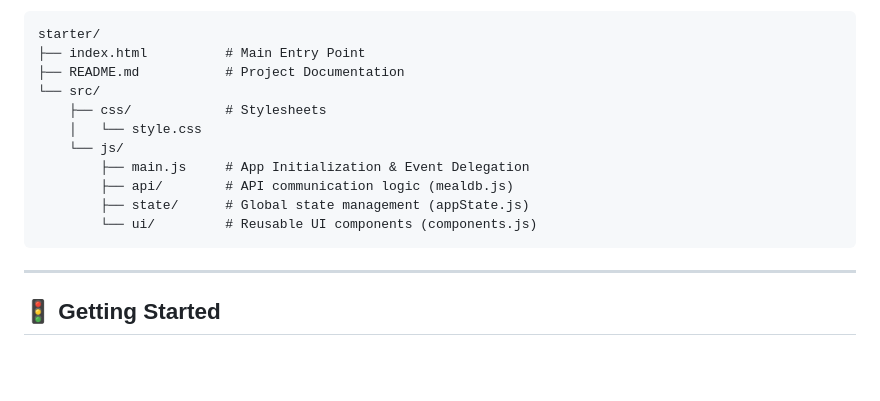
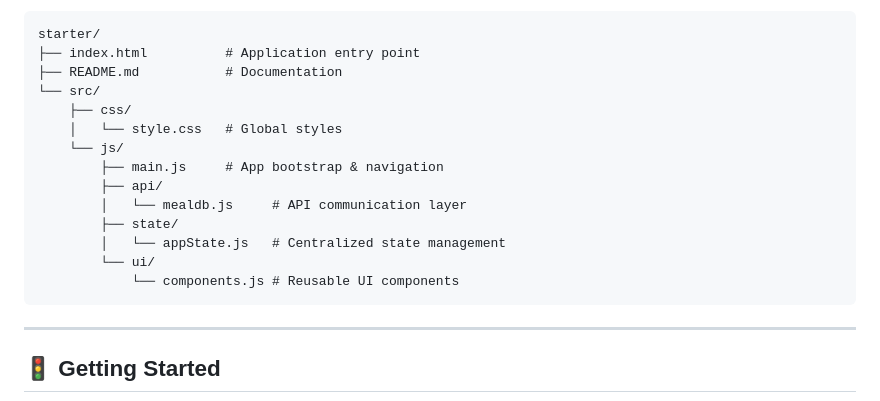
Before and after one commit to Mkhaled-Ahmed/Nutriplan, a Markdown page: README.md, the part around one of its changes. Drawn GitHub-style; blank space fills up the shorter version.

````diff
--- a/README.md
+++ b/README.md
@@ -48,16 +77,19 @@ The project follows a modular directory structure to ensure maintainability:
 
 ```text
 starter/
-├── index.html          # Main Entry Point
-├── README.md           # Project Documentation
+├── index.html          # Application entry point
+├── README.md           # Documentation
 └── src/
-    ├── css/            # Stylesheets
-    │   └── style.css
+    ├── css/
+    │   └── style.css   # Global styles
     └── js/
-        ├── main.js     # App Initialization & Event Delegation
-        ├── api/        # API communication logic (mealdb.js)
-        ├── state/      # Global state management (appState.js)
-        └── ui/         # Reusable UI components (components.js)
+        ├── main.js     # App bootstrap & navigation
+        ├── api/
+        │   └── mealdb.js     # API communication layer
+        ├── state/
+        │   └── appState.js   # Centralized state management
+        └── ui/
+            └── components.js # Reusable UI components
 ```
 ---
 
````
Also changed, not shown: other parts of README.md (+52 -23 lines).
